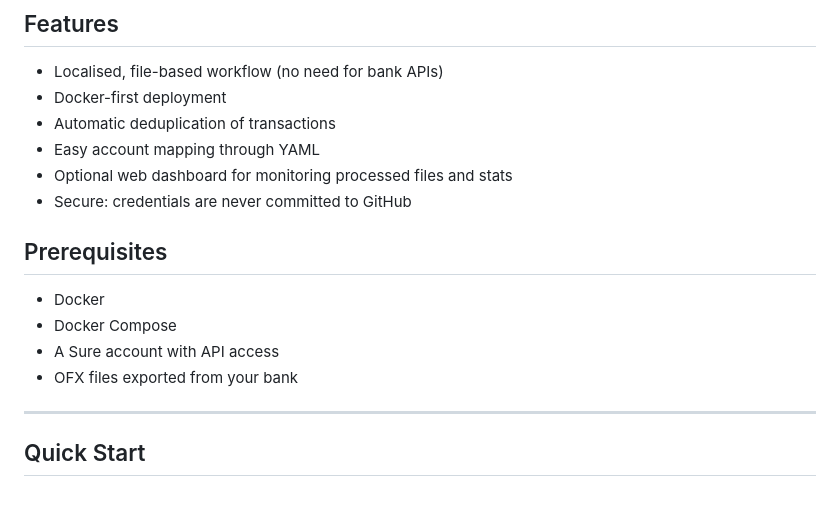
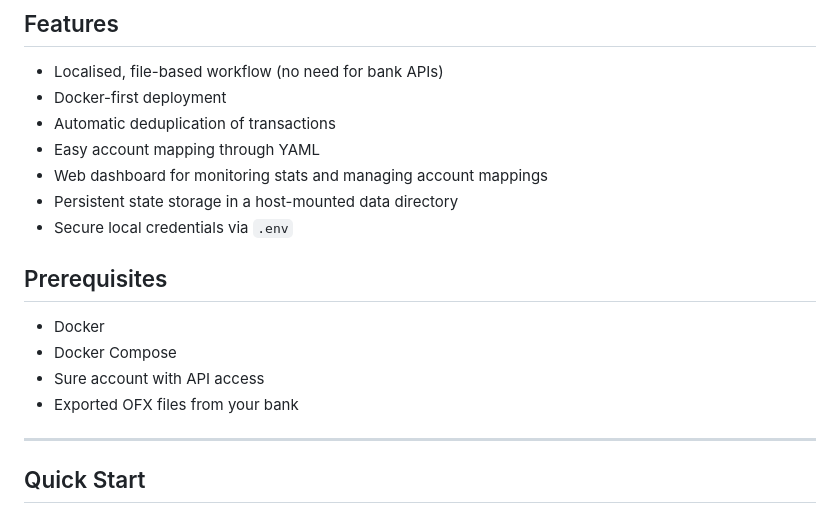
Before and after one commit to shrestha-bishal/sure-sync, a Markdown page: README.md, the part around one of its changes. GitHub-like rendering.

```diff
--- a/README.md
+++ b/README.md
@@ -20,14 +22,15 @@ Sync OFX transactions files to the Sure (Maybe) Finance.
 - Docker-first deployment
 - Automatic deduplication of transactions
 - Easy account mapping through YAML
-- Optional web dashboard for monitoring processed files and stats
-- Secure: credentials are never committed to GitHub
+- Web dashboard for monitoring stats and managing account mappings
+- Persistent state storage in a host-mounted data directory
+- Secure local credentials via `.env`
 
 ## Prerequisites
 - Docker
 - Docker Compose
-- A Sure account with API access
-- OFX files exported from your bank
+- Sure account with API access
+- Exported OFX files from your bank
 
 ---
 ## Quick Start
```
Also changed, not shown: other parts of README.md (+17 -37 lines).
